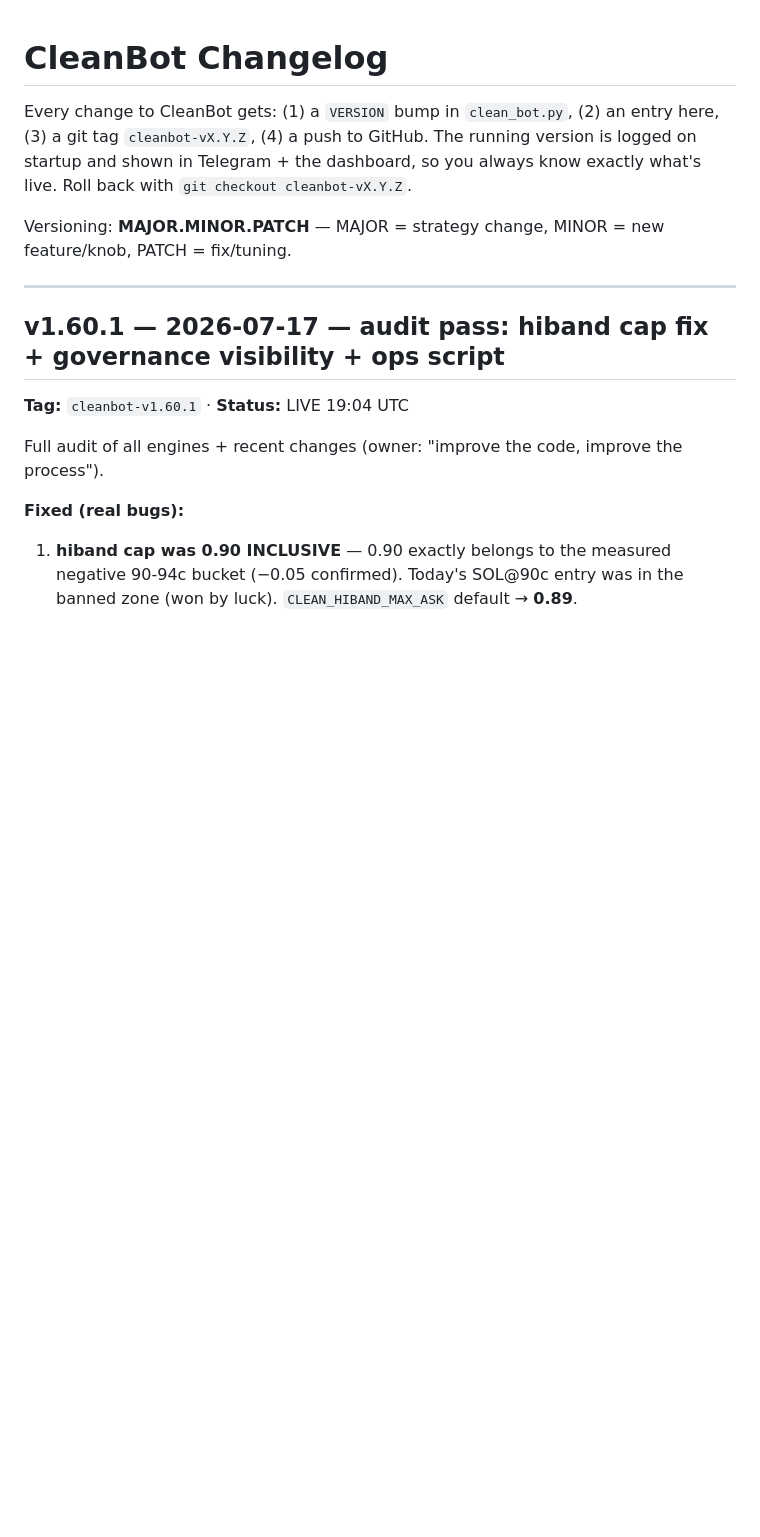
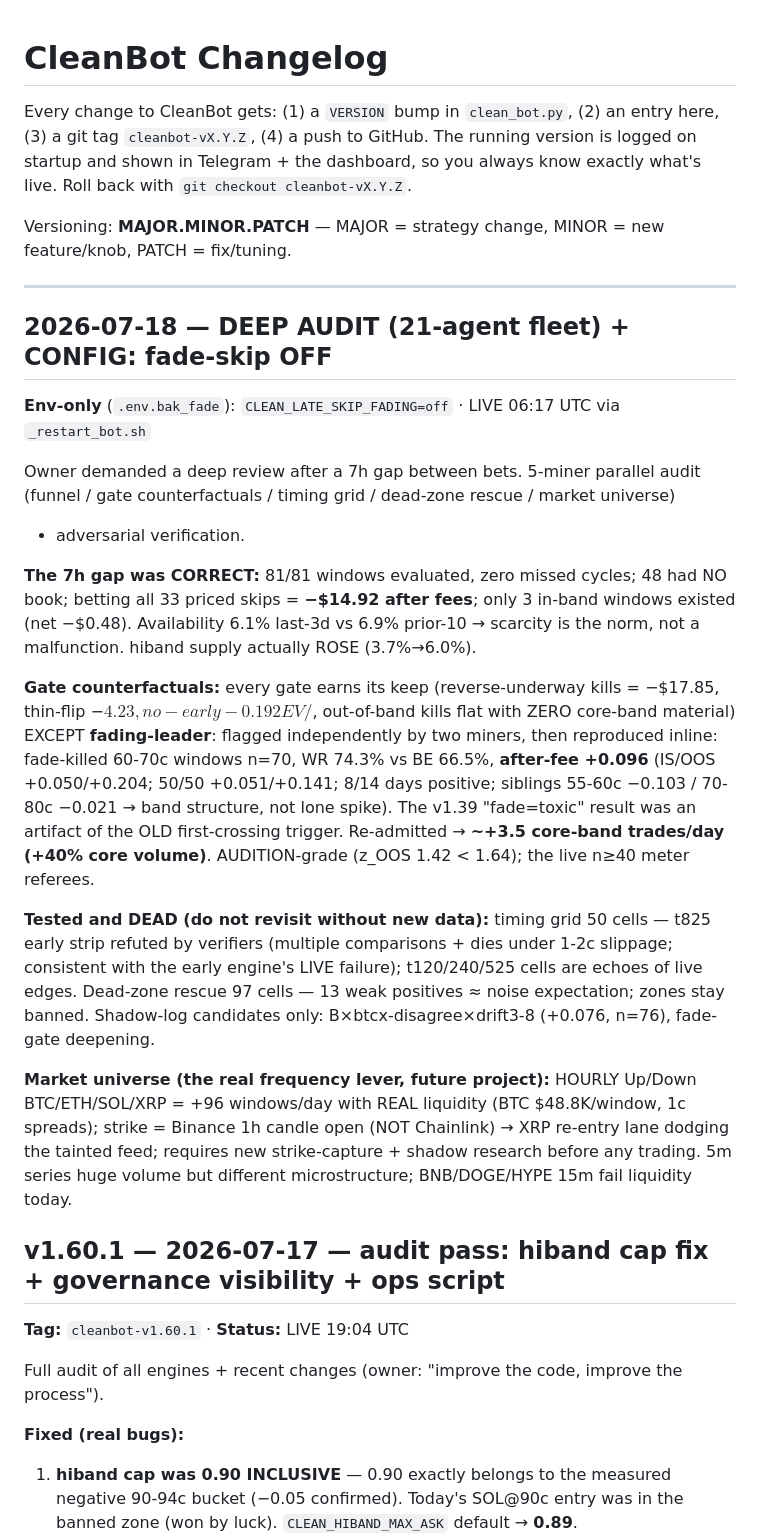
Before and after one commit to leoquin26/faithbotpolymarket, a Markdown page: CHANGELOG.md, the part around the change. Drawn GitHub-style; blank space fills up the shorter version.

Commit message:
DEEP AUDIT 2026-07-18 + fade-skip OFF (env)
21-agent fleet: 7h gap was correct (skipped material = -$14.92);
all gates earn keep except fading-leader — reproduced inline at n=70,
after-fee +0.096, both-halves positive, siblings negative (band
structure, not spike). Fade re-admitted: +3.5 core trades/day, live
meter referees. Timing grid + dead-zone rescue: nothing survives
verification. Universe: hourly BTC/ETH/SOL/XRP (+96 windows/day, real
liquidity, Binance-candle strikes = XRP re-entry lane) is the next
expansion, gated on shadow capture.

Co-Authored-By: Claude Opus 4.8 <noreply@anthropic.com>
Claude-Session: https://claude.ai/code/session_01VBZ4NKikHu3MKsgEnKytzu

```diff
--- a/CHANGELOG.md
+++ b/CHANGELOG.md
@@ -9,6 +9,39 @@ Versioning: **MAJOR.MINOR.PATCH** — MAJOR = strategy change, MINOR = new
 feature/knob, PATCH = fix/tuning.
 
 ---
+
+## 2026-07-18 — DEEP AUDIT (21-agent fleet) + CONFIG: fade-skip OFF
+**Env-only** (`.env.bak_fade`): `CLEAN_LATE_SKIP_FADING=off` · LIVE 06:17 UTC via `_restart_bot.sh`
+
+Owner demanded a deep review after a 7h gap between bets. 5-miner parallel audit
+(funnel / gate counterfactuals / timing grid / dead-zone rescue / market universe)
++ adversarial verification.
+
+**The 7h gap was CORRECT:** 81/81 windows evaluated, zero missed cycles; 48 had NO book;
+betting all 33 priced skips = **−$14.92 after fees**; only 3 in-band windows existed
+(net −$0.48). Availability 6.1% last-3d vs 6.9% prior-10 → scarcity is the norm, not a
+malfunction. hiband supply actually ROSE (3.7%→6.0%).
+
+**Gate counterfactuals:** every gate earns its keep (reverse-underway kills = −$17.85,
+thin-flip −$4.23, no-early −0.192 EV/$, out-of-band kills flat with ZERO core-band
+material) EXCEPT **fading-leader**: flagged independently by two miners, then reproduced
+inline: fade-killed 60-70c windows n=70, WR 74.3% vs BE 66.5%, **after-fee +0.096**
+(IS/OOS +0.050/+0.204; 50/50 +0.051/+0.141; 8/14 days positive; siblings 55-60c −0.103 /
+70-80c −0.021 → band structure, not lone spike). The v1.39 "fade=toxic" result was an
+artifact of the OLD first-crossing trigger. Re-admitted → **~+3.5 core-band trades/day
+(+40% core volume)**. AUDITION-grade (z_OOS 1.42 < 1.64); the live n≥40 meter referees.
+
+**Tested and DEAD (do not revisit without new data):** timing grid 50 cells — t825 early
+strip refuted by verifiers (multiple comparisons + dies under 1-2c slippage; consistent
+with the early engine's LIVE failure); t120/240/525 cells are echoes of live edges.
+Dead-zone rescue 97 cells — 13 weak positives ≈ noise expectation; zones stay banned.
+Shadow-log candidates only: B×btcx-disagree×drift3-8 (+0.076, n=76), fade-gate deepening.
+
+**Market universe (the real frequency lever, future project):** HOURLY Up/Down
+BTC/ETH/SOL/XRP = +96 windows/day with REAL liquidity (BTC $48.8K/window, 1c spreads);
+strike = Binance 1h candle open (NOT Chainlink) → XRP re-entry lane dodging the tainted
+feed; requires new strike-capture + shadow research before any trading. 5m series huge
+volume but different microstructure; BNB/DOGE/HYPE 15m fail liquidity today.
 
 ## v1.60.1 — 2026-07-17 — audit pass: hiband cap fix + governance visibility + ops script
 **Tag:** `cleanbot-v1.60.1` · **Status:** LIVE 19:04 UTC
```
